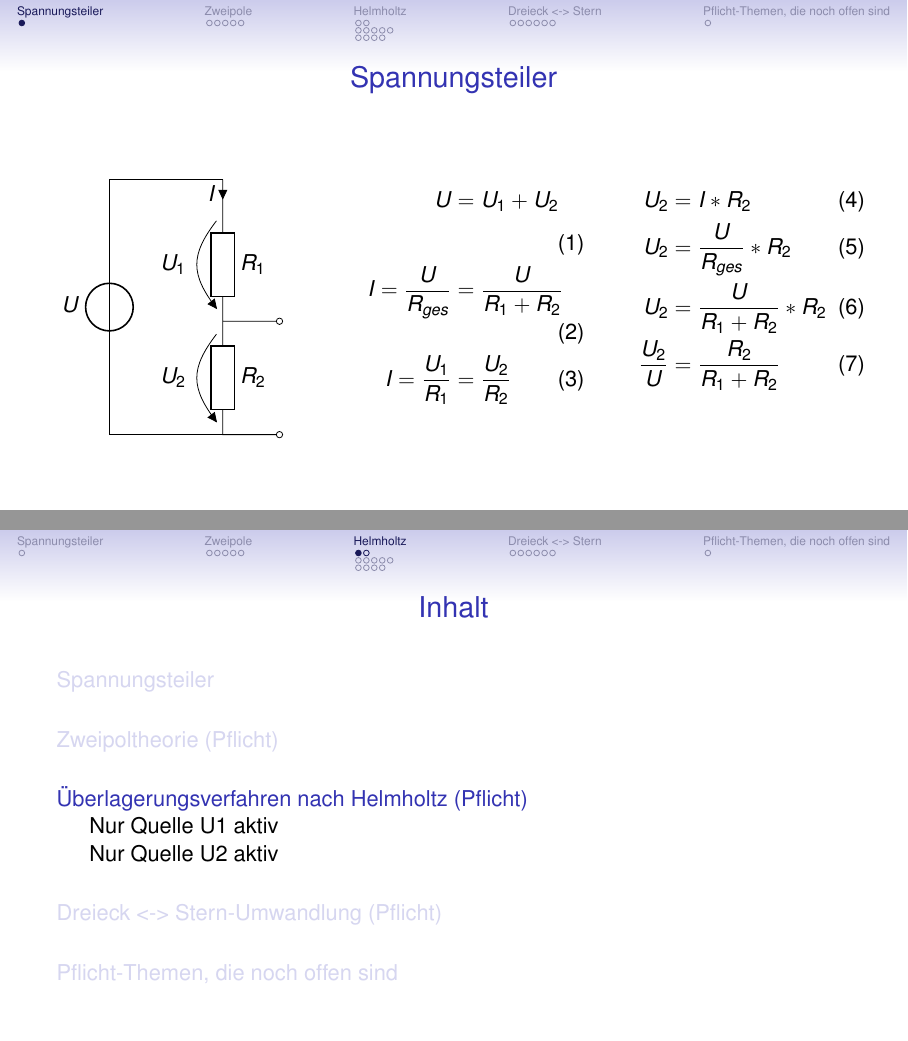
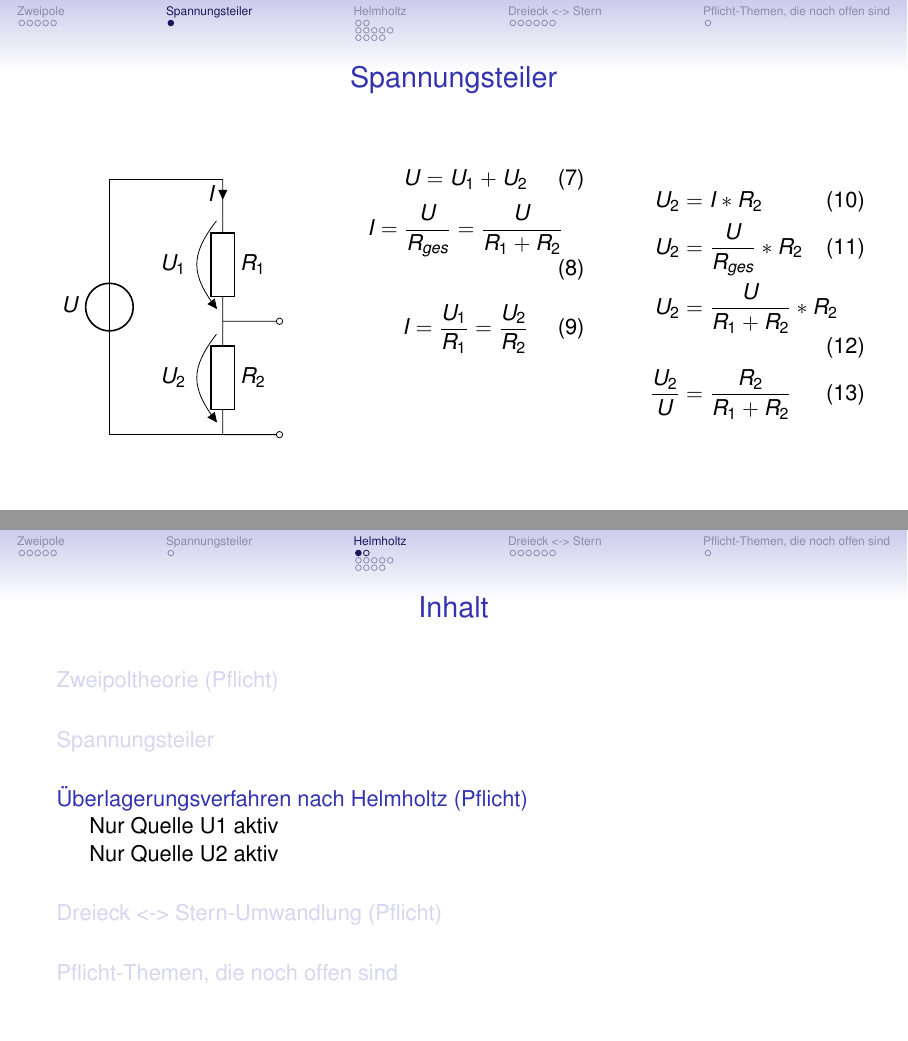
Before and after one commit to tekkitom/fos12_et, LaTeX slides (fos12_ma/fos12_1_et_ti_mt/fos12_1_gleichstrom.beamer.tex, which reads fos12_ma/fos12_1_et_ti_mt/fos12_1_gleichstrom.tex): pages 4 and 10 of 31 before the commit and pages 9 and 10 of 31 after it, joined at a grey line. Compiled offline with pdfLaTeX.

Commit message:
Text zu Spannungsteiler fertiggestellt, Korrekturen

```diff
--- a/fos12_ma/fos12_1_et_ti_mt/fos12_1_gleichstrom.tex
+++ b/fos12_ma/fos12_1_et_ti_mt/fos12_1_gleichstrom.tex
@@ -65,46 +65,6 @@
       \tableofcontents[sections={4-},hidesubsections]%currentsection]
     \end{columns}
   \end{frame}
-
-\section{Spannungsteiler}
-
-
-\begin{frame}{Spannungsteiler}
-  \begin{columns}[t]
-%      \begin{column}{2cm}
-\begin{column}{.33\textwidth}
-  \begin{figure}[htb]
-    \begin{circuitikz}
-      \draw (0,0) to[vsource, l=$U$] (0,4.5);
-      \draw (0,4.5) to (2,4.5);
-      \draw (2,4.5) to [short, i>_=$I$] (2,4) to [R=$R_1$,  v=$U_{1}$] (2,2) to [short, -o] (3,2);
-      \draw (2,2) to [R=$R_2$,  v=$U_{2}$] (2,0) to [short, -o] (3,0);
-      \draw (2,0) to (0,0);
-    \end{circuitikz}
-    %       \caption{Schaltung 1}
-    \label{fig:Spannungsteiler}
-  \end{figure}
-   \end{column}
-\begin{column}{.3\textwidth}
-   \begin{align}
-    U &= U_1 + U_2\\
-    I = \frac{U}{R_{ges}} &= \frac{U}{R_1+R_2}\\
-% I &= \frac{U_1}{R_!}\\
-% I &= \frac{U_2}{R_2}\\
-    I = \frac{U_1}{R_1} &=\frac{U_2}{R_2}
-   \end{align}
-    \end{column}
-    \begin{column}{.3\textwidth}
-   \begin{align}
-   U_2 &= I * R_2\\
-    U_2 &= \frac{U}{R_{ges}}*R_2\\
-    U_2 &= \frac{U}{R_1+R_2}*R_2\\
-    \frac{U_2}{U} &= \frac{R_2}{R_1+R_2}
-   \end{align}
-    \end{column}
- \end{columns}
-\end{frame}
-
 
   \section[Zweipole]{Zweipoltheorie (Pflicht)}
   In der Elektrotechnik werden Bauteile, die zwei Abschlüsse haben als Zweipole bezeichnet. Dies können jeweils einzelne Widerstände, Spulen und Kondensatoren sein. Manchmal ist es praktisch eine (Teil-)Schaltung als einen Zweipol darzustellen und in Berechnungen als ein virtuelles Bauteil zu verwenden.
@@ -237,6 +197,61 @@ Der virtuelle Widerstand $R_{3||45}$ ersetzt die Schaltung der drei Widerstände
     \label{fig:UebZweipole2}
   \end{frame}
 
+  \section{Spannungsteiler}
+
+  Bei einem Spannungsteiler wird eine anliegende Spannung in mehrere Teilspannungen aufgeteilt.
+
+  Dies kann zum Beispiel mit Widerständen passieren. Der Strom I muss in Bild \ref{fig:Spannungsteiler} durch alle Widerstände fließen. Es gibt keine Knoten, an denen er sich aufteilt. Die Spannung U der Quelle fällt an allen Widerständen ab. An jedem Widerstand fällt ein Teil der Spannung ab. Die Spannung an den Widerständen ist nur von der Größe des Widerstands abhängig, da der Strom in allen Widerstände identisch ist.
+
+  Die Summe aller Spannungen in einem Stromkreis, man spricht auch von einem Umlauf, muss null sein. Die Richtung der Spannung an der Spannungsquelle wird hier in umgekehrter Richtung zu den Spannungen an den Widerständen gezählt (Formel \ref{eq:umlaufIstNull}).
+
+  \begin{frame}
+    \frametitle{Spannungsteiler}
+    \begin{columns}[t]
+      %      \begin{column}{2cm}
+      \begin{column}{.33\textwidth}
+        \begin{figure}[htb]
+          \begin{circuitikz}
+            \draw (0,0) to[vsource, l=$U$] (0,4.5);
+            \draw (0,4.5) to (2,4.5);
+            \draw (2,4.5) to [short, i>_=$I$] (2,4) to [R=$R_1$,  v=$U_{1}$] (2,2) to [short, -o] (3,2);
+            \draw (2,2) to [R=$R_2$,  v=$U_{2}$] (2,0) to [short, -o] (3,0);
+            \draw (2,0) to (0,0);
+          \end{circuitikz}
+          %       \caption{Schaltung 1}
+          \label{fig:Spannungsteiler}
+        \end{figure}
+      \end{column}
+      \begin{column}{.3\textwidth}
+        \begin{equation}\label{eq:umlaufIstNull}
+          U = U_1 + U_2
+        \end{equation}
+        \begin{equation}\label{eq:GesRGleicSummeRs}
+          I = \frac{U}{R_{ges}} = \frac{U}{R_1+R_2}
+        \end{equation}
+
+        % I &= \frac{U_1}{R_!}\\
+        % I &= \frac{U_2}{R_2}\\
+        \begin{equation}\label{eq:VerhaeltnisUszuRs}
+          I = \frac{U_1}{R_1} =\frac{U_2}{R_2}
+        \end{equation}
+      \end{column}
+      \begin{column}{.3\textwidth}
+        \begin{align}\label{eq:u2ZuUges}
+          U_2 &= I * R_2\\
+          U_2 &= \frac{U}{R_{ges}}*R_2\\
+          U_2 &= \frac{U}{R_1+R_2}*R_2\\
+          \frac{U_2}{U} &= \frac{R_2}{R_1+R_2}
+        \end{align}
+      \end{column}
+    \end{columns}
+  \end{frame}
+
+  Formel \ref{eq:GesRGleicSummeRs} ist hier für die beiden Teilwiderstände der Schaltung aufgestellt. Bei einem Spannungsteiler mit mehreren Widerständen wären hier alle Widerstände genannt.
+
+  Formel \ref{eq:VerhaeltnisUszuRs} stellt den Zusammenhang zwischen dem gemeinsamen Strom und den Widerständen und Spannungen dar. Wenn man nur den zweiten und dritten Teil der Gleichung betrachtet, ergibt sich ein Verhältnis. Das Verhältnis aus $U_1$ zu $R_1$ entspricht dem Verhältnis aus $U_2$ zu $I_2$. Mit dem Formeln \ref{eq:u2ZuUges} kann ich das Verhältnis aus der Gesamtspannung U und der Teilspannung - hier $U_2$ bestimmen. Dabei gilt: Die Teilspannung steht im Verhältnis zur Gesamtspannung, wie der Teilwiderstand zum Gesamtwiderstand.
+
+  Der Spannungsteiler in diesem Beispiel ist unbelastet, das bedeutet, dass außer den beiden Widerständen, die die Spannung U aufteilen keine weiteren Widerstände vorhanden sind. Wenn parallel zu $R_2$ ein weiterer Widerstand geschaltet wäre, wäre zu prüfen, wie groß der Widerstand ist, der parallel geschaltet ist. Wenn der parallele Widerstand viel größer ist (Faktor 100 und mehr) kann er vernachlässigt werden, da der Strom, der durch den Parallelwiderstand fließt, sehr kein ist im Verhältnis zu $R_2$. Wenn die Widerstände annähernd die gleiche Größe hätten, würde man von einem belasteten Spannungsteiler sprechen. In diesem Fall müsste die Parallelschaltung unbedingt für die Berechnung berücksichtigt werden.
 
 
   \section[Helmholtz]{Überlagerungsverfahren nach Helmholtz (Pflicht)}
```
Also changed, not shown: fos12_ma/fos12_1_et_ti_mt/fos12_1_gleichstrom.article.tex (+1 -0 lines), fos12_ma/fos12_et_literatur_quellen.tex (+2 -1 lines), fos12_ma/fos12_1_et_ti_mt/fos12_1_gleichstrom.article.pdf, fos12_ma/fos12_1_et_ti_mt/fos12_1_gleichstrom.beamer.pdf, fos12_ma/fos12_6_et/fos12_6_felder.article.pdf, fos12_ma/fos12_6_et/fos12_6_felder.beamer.pdf, fos12_ma/fos12_1_et_ti_mt/fos12_1_gleichstrom.tex (20 more changed lines). Lines whose indentation alone changed are shown as unchanged.
